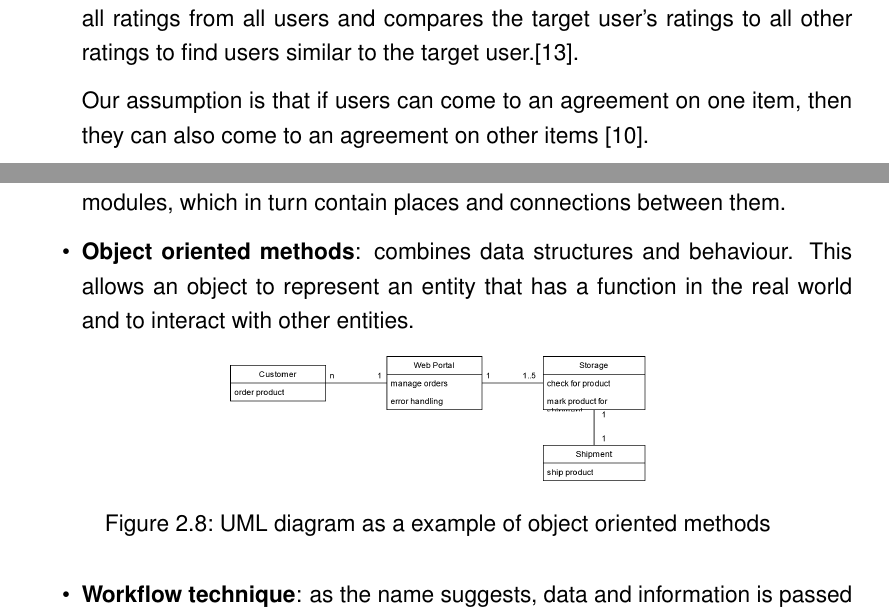
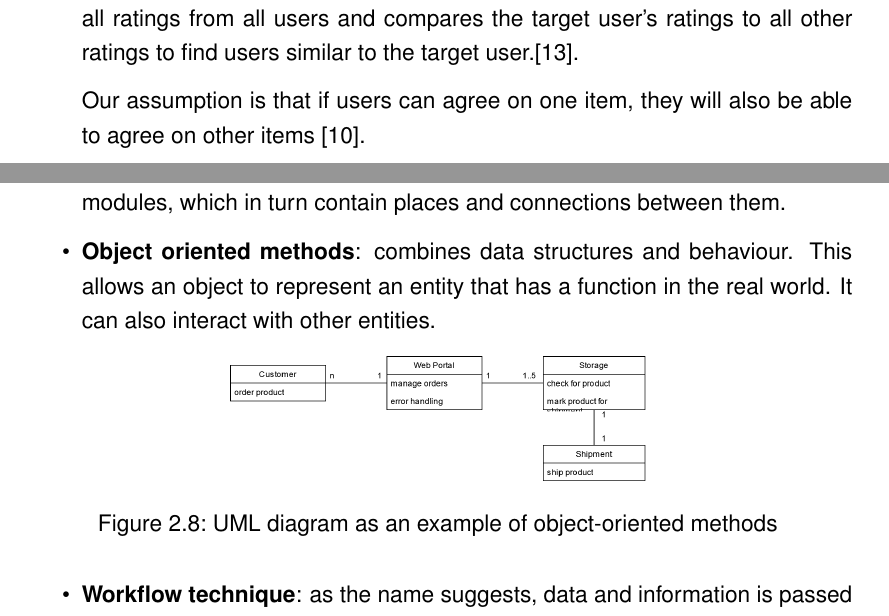
Before and after one commit to 12rcu/BPMN-Recommender-Thesis, a LaTeX thesis (abschlussarbeit_2021.tex, which reads chapters/background.tex): two parts of pages 8 and 14 of 76, joined at a grey line, cut so that both start at the same text. Compiled offline with pdfLaTeX.

Commit message:
spelling

```diff
--- a/chapters/background.tex
+++ b/chapters/background.tex
@@ -26,7 +26,7 @@ The Collaborative Filtering approach can be further divided into:
 \begin{itemize}
     \item User (or memory) based collaborative filtering \cite{itemColFiltRecom, LU20121}: This approach uses all ratings from all users and compares the target user's ratings to all other ratings to find users similar to the target user.\cite{itemColFiltRecom}.
 
-Our assumption is that if users can come to an agreement on one item, then they can also come to an agreement on other items \cite{LU20121}.
+Our assumption is that if users can agree on one item, they will also be able to agree on other items \cite{LU20121}.
     \item Item (or modeling) based collaborative filtering \cite{itemColFiltRecom, LU20121}: This approach compares only the ratings of the target item with the ratings of other items. This allows a similarity between items to be found \cite{itemColFiltRecom}.
 \end{itemize}
 
@@ -144,12 +144,12 @@ There are many BPMNs to choose from, \cite{bpm_review_framework} categorises the
 
     \item \textbf{Coloured Petri-net}: is a graphical language that is useful when working with many processes that communicate and synchronise. The model contains modules, which in turn contain places and connections between them.
 
-    \item \textbf{Object oriented methods}: combines data structures and behaviour. This allows an object to represent an entity that has a function in the real world and to interact with other entities.
+    \item \textbf{Object oriented methods}: combines data structures and behaviour. This allows an object to represent an entity that has a function in the real world. It can also interact with other entities.
 
     \begin{figure}[h]
     \centering
     \includegraphics[width=\textwidth/2]{images/BPMN/uml_sample.drawio.png}
-    \caption{\label{fig:bpmn_uml_diagram}UML diagram as a example of object oriented methods}
+    \caption{\label{fig:bpmn_uml_diagram}UML diagram as an example of object-oriented methods}
     \end{figure}
 
     \item \textbf{Workflow technique}: as the name suggests, data and information is passed from one node to another for further processing. Each node can take actions to achieve a common goal with other nodes.
```
Also changed, not shown: chapters/background.tex (6 more changed lines).
